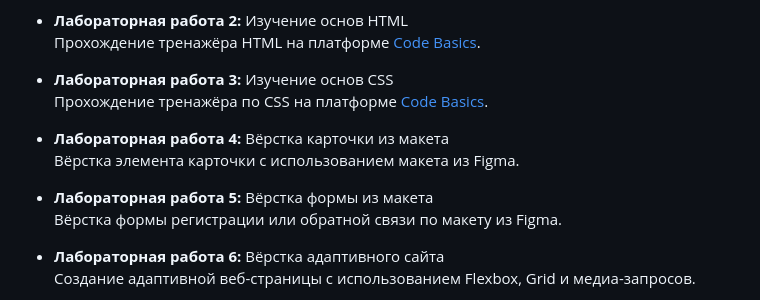
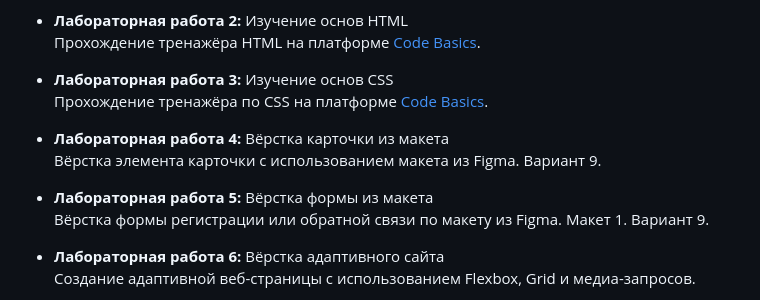
Before and after one commit to DimaRen1602/labs_web-programming, a Markdown page: README.md, the part around the change. Drawn GitHub-style.

Commit message:
Обновлена информация по Лабораторной 4,5

```diff
--- a/README.md
+++ b/README.md
@@ -17,9 +17,11 @@
 
 - **Лабораторная работа 4:** Вёрстка карточки из макета
   Вёрстка элемента карточки с использованием макета из Figma.
+  Вариант 9.
 
 - **Лабораторная работа 5:** Вёрстка формы из макета
   Вёрстка формы регистрации или обратной связи по макету из Figma.
+  Макет 1. Вариант 9.
 
 - **Лабораторная работа 6:** Вёрстка адаптивного сайта
   Создание адаптивной веб-страницы с использованием Flexbox, Grid и медиа-запросов.
```
